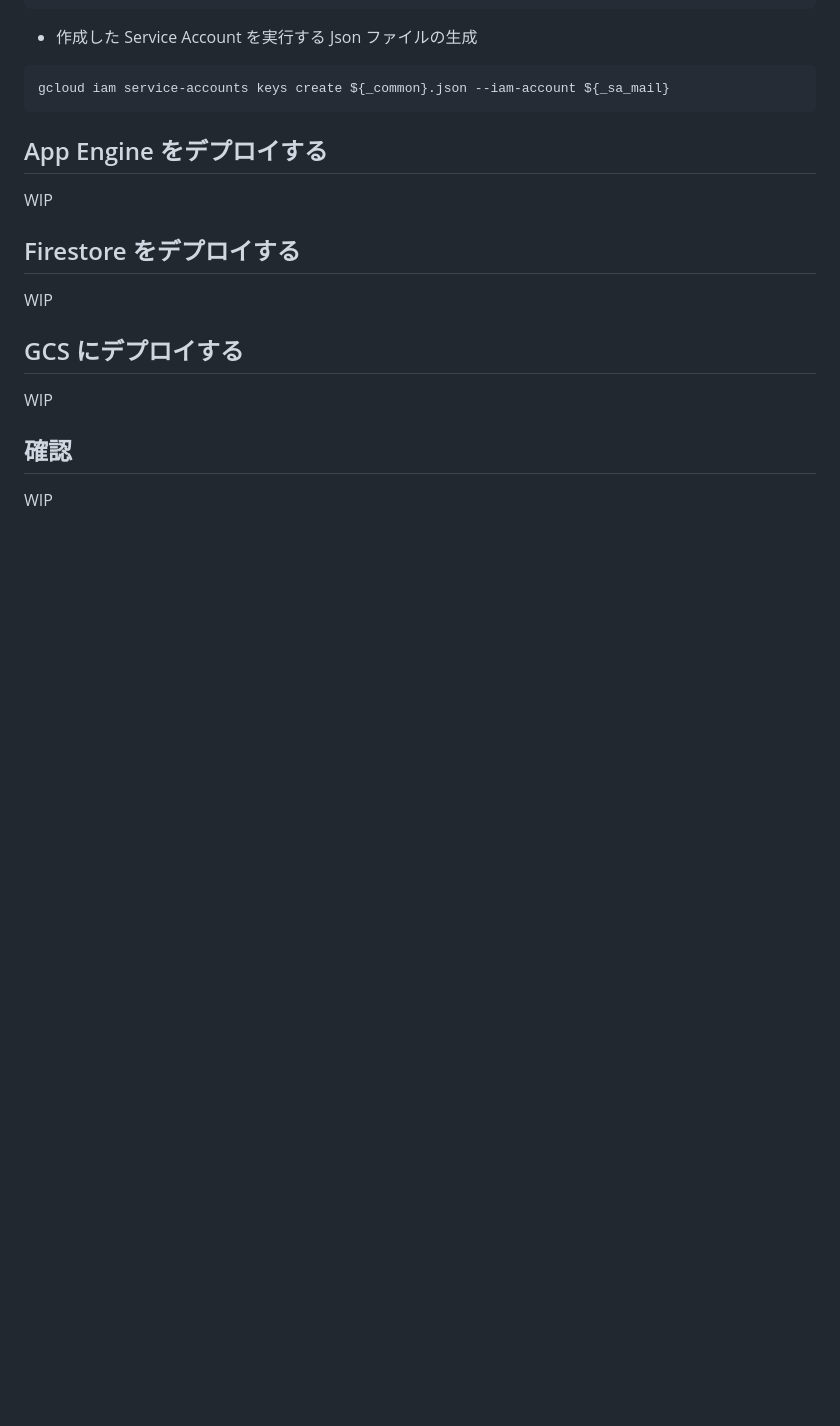
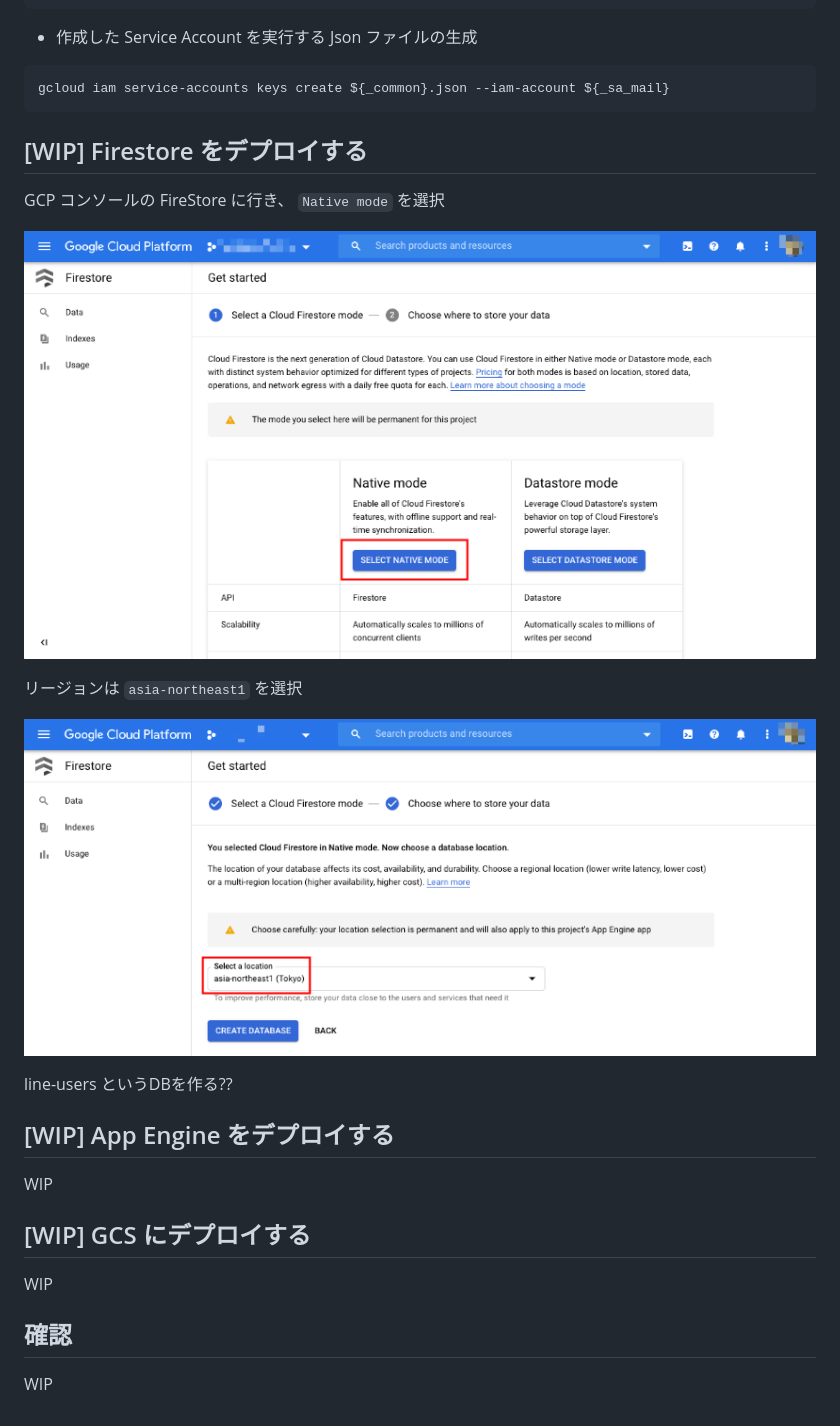
Before and after one commit to line-bot-gcp/recommend-bot-using-liff, a Markdown page: README.new.md, the part around the change printed below. Rendered like a GitHub page; pictures changed too: images/readme-01.png (added), images/readme-02.png (added); blank space fills up the shorter version.

Commit message:
firestore を修正

````diff
--- a/README.new.md
+++ b/README.new.md
@@ -79,17 +94,28 @@ gcloud projects add-iam-policy-binding ${_pj_id} \
 gcloud iam service-accounts keys create ${_common}.json --iam-account ${_sa_mail}
 ```
 
+## [WIP] Firestore をデプロイする
+
+GCP コンソールの FireStore に行き、 `Native mode` を選択
+
+![](./images/readme-01.png)
+
+リージョンは `asia-northeast1` を選択
+
+![](./images/readme-02.png)
 
 
-## App Engine をデプロイする
+line-users というDBを作る??
+
+
+
+## [WIP] App Engine をデプロイする
 
 WIP
 
-## Firestore をデプロイする
 
-WIP
 
-## GCS にデプロイする
+## [WIP] GCS にデプロイする
 
 WIP
 
````
Also changed, not shown: other parts of README.new.md (+18 -3 lines), 1 other file.
